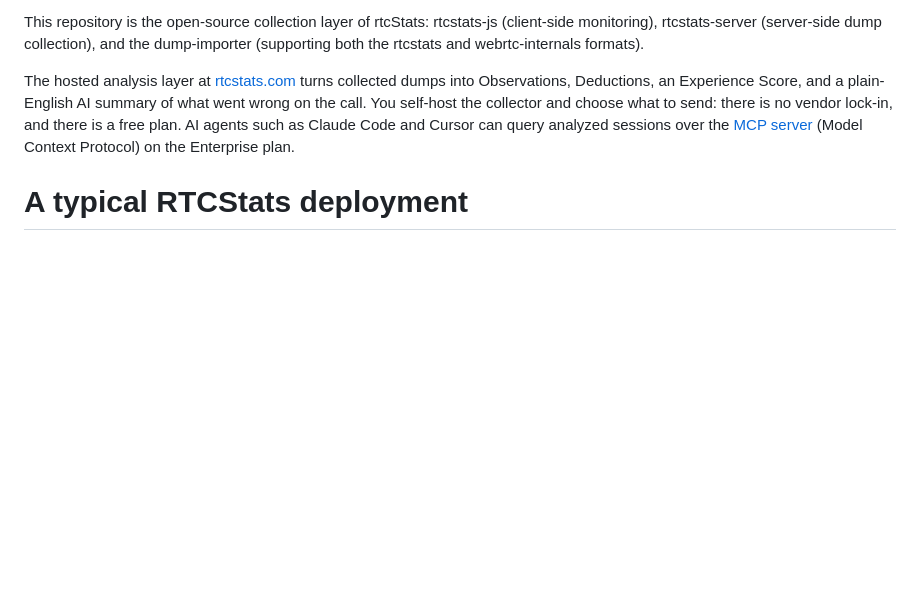
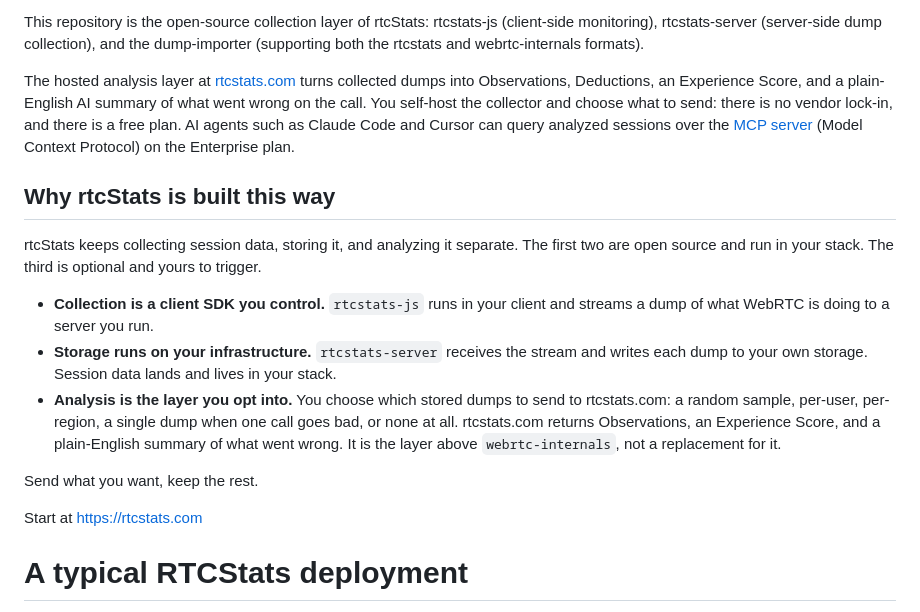
Before and after one commit to rtcstats/rtcstats, a Markdown page: README.md, the part around the change. GitHub-like rendering; blank space fills up the shorter version.

Commit message:
Tweak README(s)

```diff
--- a/README.md
+++ b/README.md
@@ -11,6 +11,26 @@ Deductions, an Experience Score, and a plain-English AI summary of what went wro
 the collector and choose what to send: there is no vendor lock-in, and there is a free plan. AI agents such as
 Claude Code and Cursor can query analyzed sessions over the
 [MCP server](https://rtcstats.com/integrations/mcp) (Model Context Protocol) on the Enterprise plan.
+
+## Why rtcStats is built this way
+
+rtcStats keeps collecting session data, storing it, and analyzing it separate. The
+first two are open source and run in your stack. The third is optional and yours to
+trigger.
+
+- **Collection is a client SDK you control.** `rtcstats-js` runs in your client and
+  streams a dump of what WebRTC is doing to a server you run.
+- **Storage runs on your infrastructure.** `rtcstats-server` receives the stream and
+  writes each dump to your own storage. Session data lands and lives in your stack.
+- **Analysis is the layer you opt into.** You choose which stored dumps to send to
+  rtcstats.com: a random sample, per-user, per-region, a single dump when one call
+  goes bad, or none at all. rtcstats.com returns Observations, an Experience Score,
+  and a plain-English summary of what went wrong. It is the layer above
+  `webrtc-internals`, not a replacement for it.
+
+Send what you want, keep the rest.
+
+Start at https://rtcstats.com
 
 # A typical RTCStats deployment
 A full rtcstats-based deployment consists of
```
Also changed, not shown: packages/rtcstats-js/README.md (+20 -0 lines), packages/rtcstats-server/README.md (+20 -0 lines).
